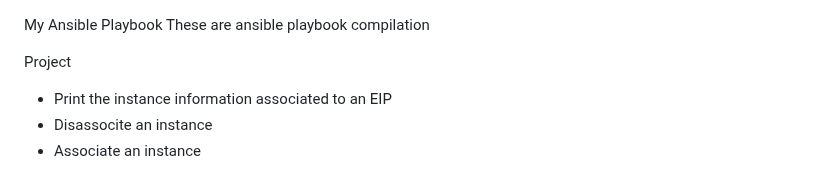
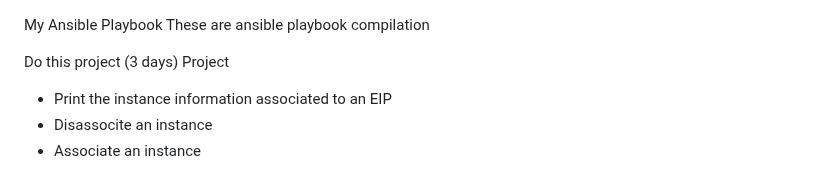
Before and after one commit to frances-joffany-navarro/ansible-project, a Markdown page: README.md, the part around the change. Rendered like a GitHub page.

```diff
--- a/README.md
+++ b/README.md
@@ -1,6 +1,7 @@
 My Ansible Playbook
 These are ansible playbook compilation
 
+Do this project (3 days)
 Project
 - Print the instance information associated to an EIP
 - Disassocite an instance
```
